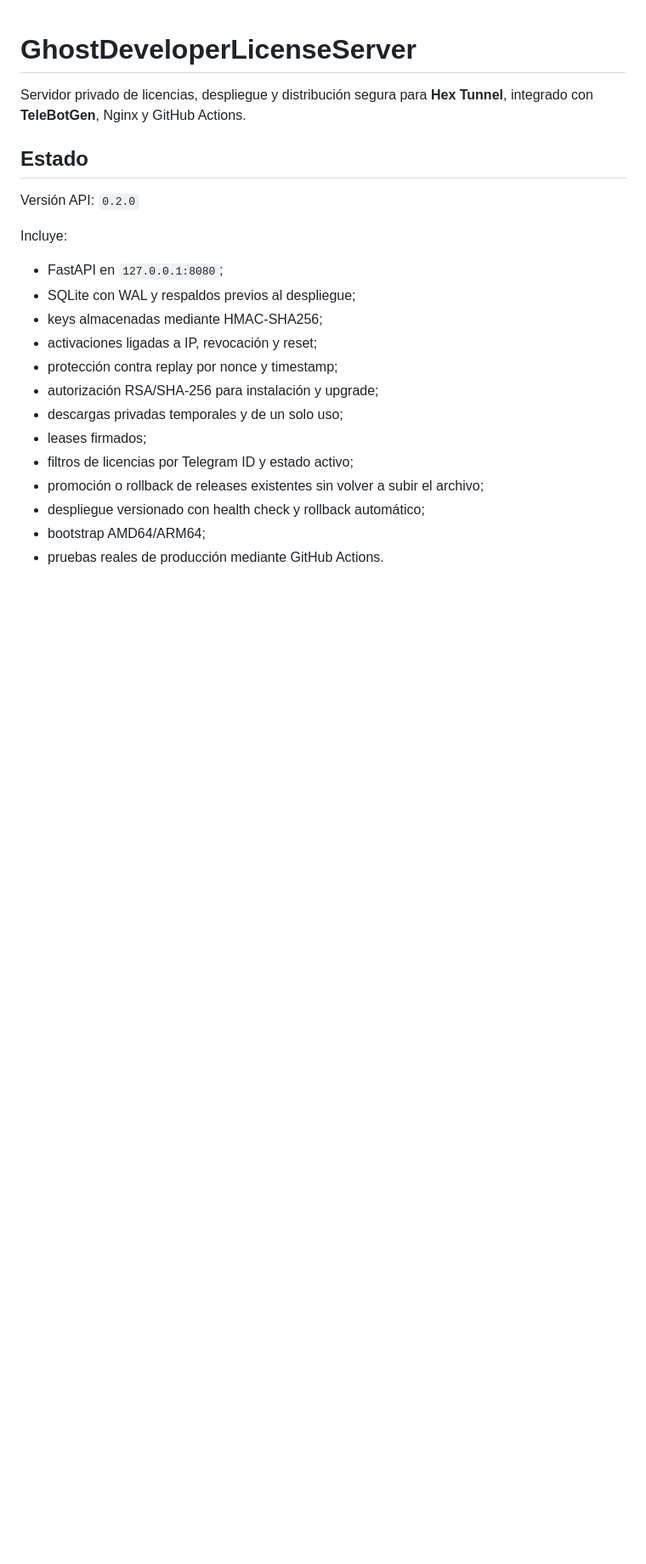
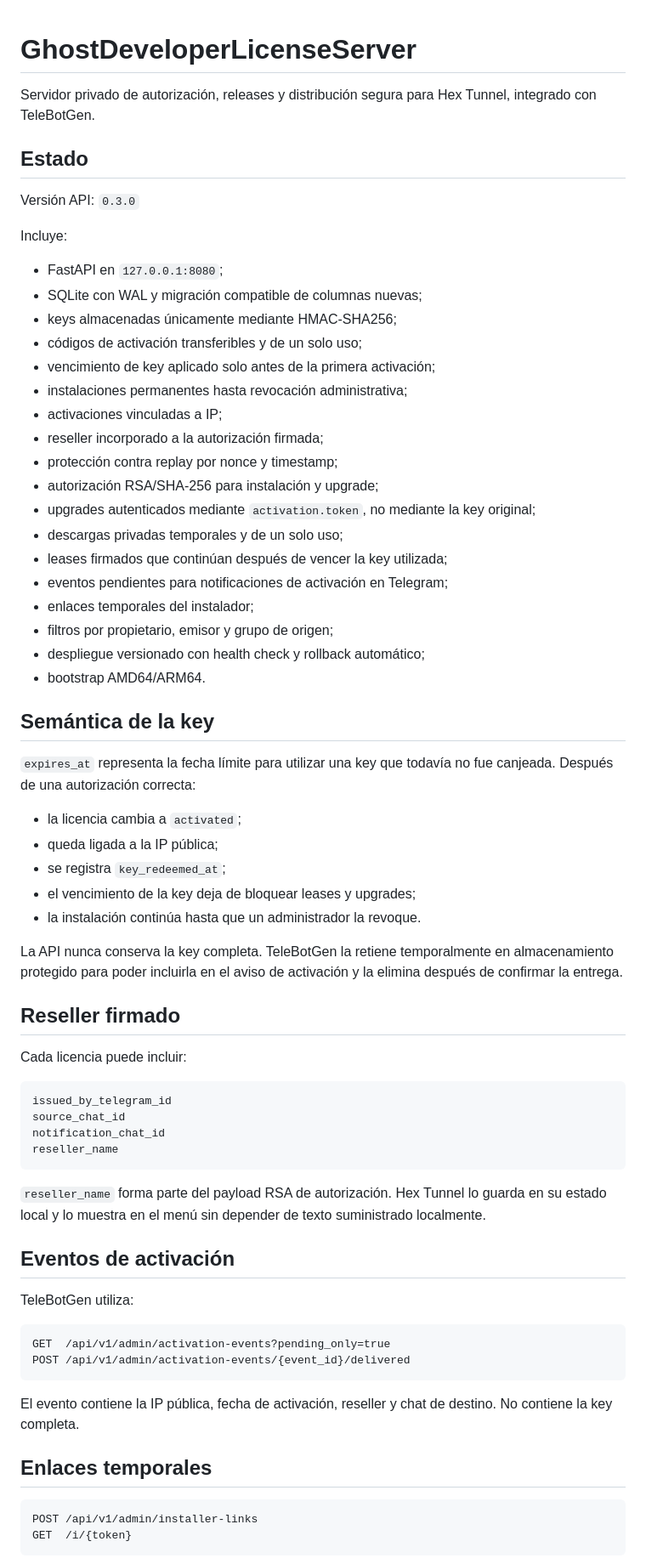
Before and after one commit to Gh0stDeveloper/GhostDeveloperLicenseServer, a Markdown page: README.md, the part around one of its changes. Shown at 85% size. Drawn GitHub-style; blank space fills up the shorter version.

Commit message:
docs: describe permanent activation and notification API

````diff
--- a/README.md
+++ b/README.md
@@ -1,23 +1,72 @@
 # GhostDeveloperLicenseServer
 
-Servidor privado de licencias, despliegue y distribución segura para **Hex Tunnel**, integrado con **TeleBotGen**, Nginx y GitHub Actions.
+Servidor privado de autorización, releases y distribución segura para Hex Tunnel, integrado con TeleBotGen.
 
 ## Estado
 
-Versión API: `0.2.0`
+Versión API: `0.3.0`
 
 Incluye:
 
 - FastAPI en `127.0.0.1:8080`;
-- SQLite con WAL y respaldos previos al despliegue;
-- keys almacenadas mediante HMAC-SHA256;
-- activaciones ligadas a IP, revocación y reset;
+- SQLite con WAL y migración compatible de columnas nuevas;
+- keys almacenadas únicamente mediante HMAC-SHA256;
+- códigos de activación transferibles y de un solo uso;
+- vencimiento de key aplicado solo antes de la primera activación;
+- instalaciones permanentes hasta revocación administrativa;
+- activaciones vinculadas a IP;
+- reseller incorporado a la autorización firmada;
 - protección contra replay por nonce y timestamp;
 - autorización RSA/SHA-256 para instalación y upgrade;
+- upgrades autenticados mediante `activation.token`, no mediante la key original;
 - descargas privadas temporales y de un solo uso;
-- leases firmados;
-- filtros de licencias por Telegram ID y estado activo;
-- promoción o rollback de releases existentes sin volver a subir el archivo;
+- leases firmados que continúan después de vencer la key utilizada;
+- eventos pendientes para notificaciones de activación en Telegram;
+- enlaces temporales del instalador;
+- filtros por propietario, emisor y grupo de origen;
 - despliegue versionado con health check y rollback automático;
-- bootstrap AMD64/ARM64;
-- pruebas reales de producción mediante GitHub Actions.
+- bootstrap AMD64/ARM64.
+
+## Semántica de la key
+
+`expires_at` representa la fecha límite para utilizar una key que todavía no fue canjeada. Después de una autorización correcta:
+
+- la licencia cambia a `activated`;
+- queda ligada a la IP pública;
+- se registra `key_redeemed_at`;
+- el vencimiento de la key deja de bloquear leases y upgrades;
+- la instalación continúa hasta que un administrador la revoque.
+
+La API nunca conserva la key completa. TeleBotGen la retiene temporalmente en almacenamiento protegido para poder incluirla en el aviso de activación y la elimina después de confirmar la entrega.
+
+## Reseller firmado
+
+Cada licencia puede incluir:
+
+```text
+issued_by_telegram_id
+source_chat_id
+notification_chat_id
+reseller_name
+```
+
+`reseller_name` forma parte del payload RSA de autorización. Hex Tunnel lo guarda en su estado local y lo muestra en el menú sin depender de texto suministrado localmente.
+
+## Eventos de activación
+
+TeleBotGen utiliza:
+
+```text
+GET  /api/v1/admin/activation-events?pending_only=true
+POST /api/v1/admin/activation-events/{event_id}/delivered
+```
+
+El evento contiene la IP pública, fecha de activación, reseller y chat de destino. No contiene la key completa.
+
+## Enlaces temporales
+
+```text
+POST /api/v1/admin/installer-links
+GET  /i/{token}
+```
+
````
Also changed, not shown: other parts of README.md (+56 -110 lines).
